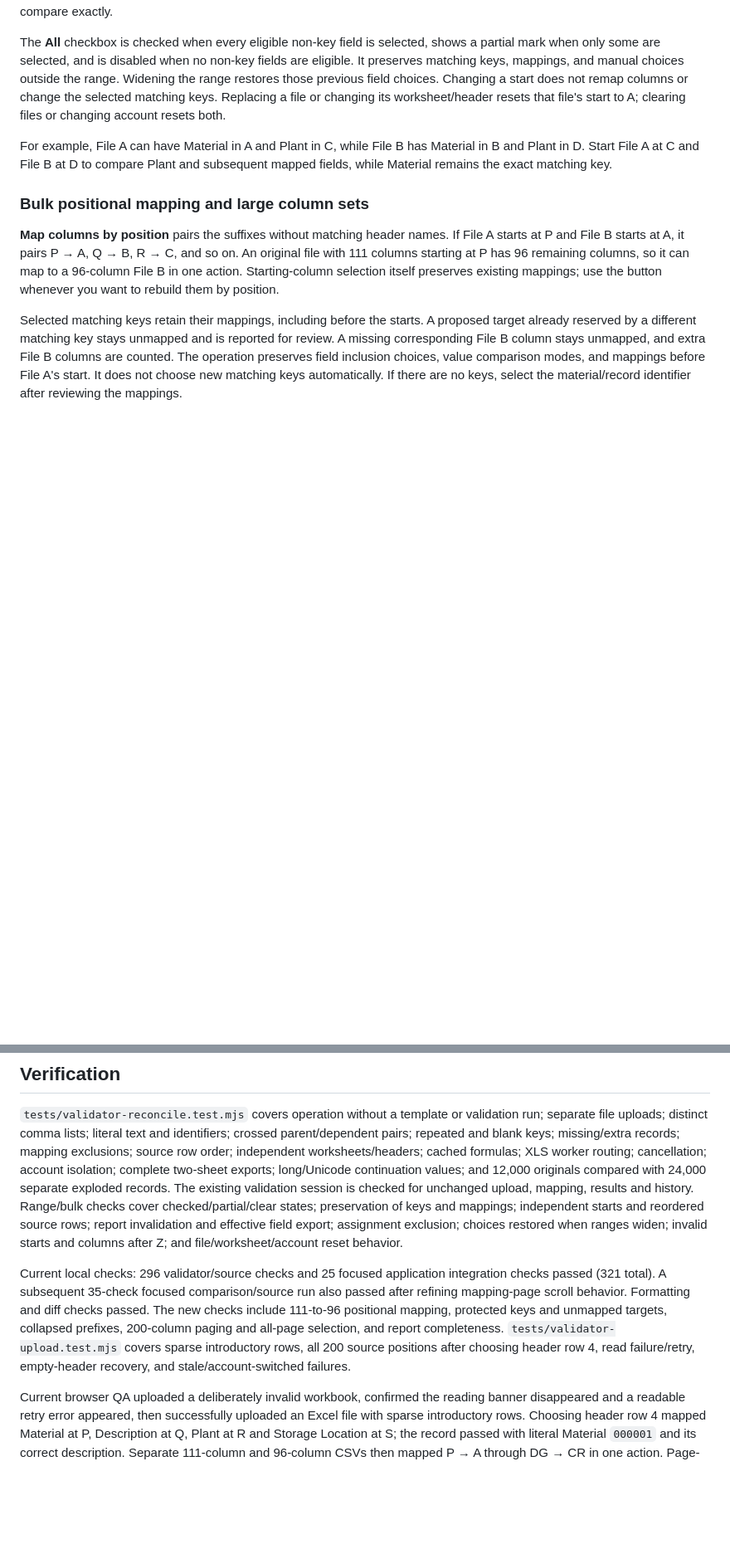
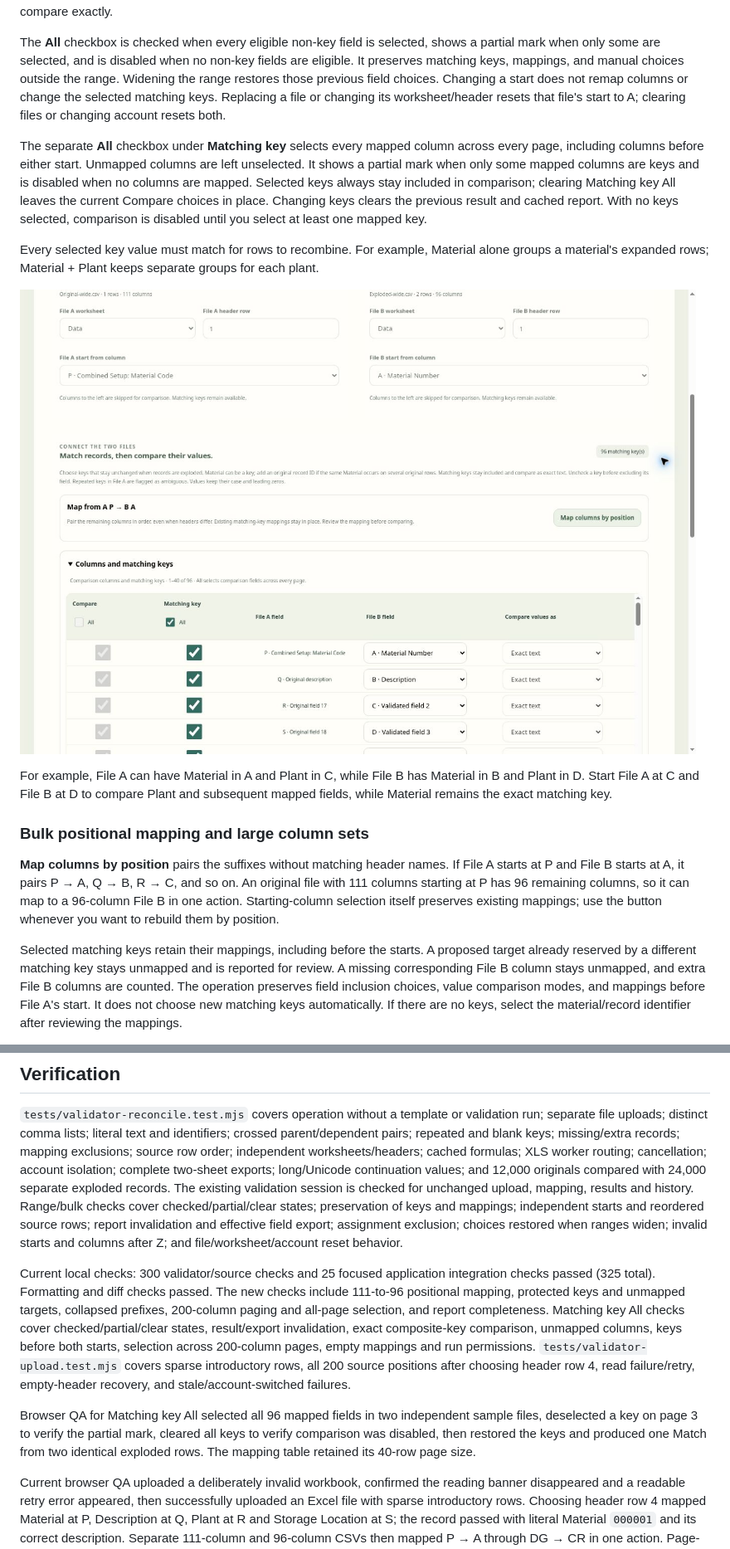
Before and after one commit to losthaidid/mm-tracker, a Markdown page: docs/VALIDATION-RECOMBINED.md, 2 parts joined by grey strips. Shown at 83% size. Drawn GitHub-style; pictures changed too: docs/images/validation-matching-key-all.jpg (added); blank space fills up the shorter version.

Commit message:
Add select-all matching keys to recombined comparison (#144)

```diff
--- a/docs/VALIDATION-RECOMBINED.md
+++ b/docs/VALIDATION-RECOMBINED.md
@@ -21,6 +21,12 @@ Blank keys, missing File B records and extra File B keys are displayed separatel
 A non-key field is eligible when its File A column is at or after File A's start and its mapped File B column is at or after File B's start. An unmapped File A field within the range stays available so that a missing mapping is reported. The main table begins with eligible fields and any selected matching keys. Earlier fields are collapsed under **Show skipped columns**; open it to inspect them or select a key before the start. Skipped fields have an unchecked, disabled Compare box. A selected matching key before either start appears in the main table with **Matching key kept before start** and continues to identify records and compare exactly.
 
 The **All** checkbox is checked when every eligible non-key field is selected, shows a partial mark when only some are selected, and is disabled when no non-key fields are eligible. It preserves matching keys, mappings, and manual choices outside the range. Widening the range restores those previous field choices. Changing a start does not remap columns or change the selected matching keys. Replacing a file or changing its worksheet/header resets that file's start to A; clearing files or changing account resets both.
+
+The separate **All** checkbox under **Matching key** selects every mapped column across every page, including columns before either start. Unmapped columns are left unselected. It shows a partial mark when only some mapped columns are keys and is disabled when no columns are mapped. Selected keys always stay included in comparison; clearing Matching key All leaves the current Compare choices in place. Changing keys clears the previous result and cached report. With no keys selected, comparison is disabled until you select at least one mapped key.
+
+Every selected key value must match for rows to recombine. For example, Material alone groups a material's expanded rows; Material + Plant keeps separate groups for each plant.
+
+![Matching key All selected across the 96 mapped columns in the sample files](images/validation-matching-key-all.jpg)
 
 For example, File A can have Material in A and Plant in C, while File B has Material in B and Plant in D. Start File A at C and File B at D to compare Plant and subsequent mapped fields, while Material remains the exact matching key.
 
@@ -90,7 +96,9 @@ Each input supports 50 MB, 25,000 data records, 200 columns and 5,000,000 cells,
 
 `tests/validator-reconcile.test.mjs` covers operation without a template or validation run; separate file uploads; distinct comma lists; literal text and identifiers; crossed parent/dependent pairs; repeated and blank keys; missing/extra records; mapping exclusions; source row order; independent worksheets/headers; cached formulas; XLS worker routing; cancellation; account isolation; complete two-sheet exports; long/Unicode continuation values; and 12,000 originals compared with 24,000 separate exploded records. The existing validation session is checked for unchanged upload, mapping, results and history. Range/bulk checks cover checked/partial/clear states; preservation of keys and mappings; independent starts and reordered source rows; report invalidation and effective field export; assignment exclusion; choices restored when ranges widen; invalid starts and columns after Z; and file/worksheet/account reset behavior.
 
-Current local checks: 296 validator/source checks and 25 focused application integration checks passed (321 total). A subsequent 35-check focused comparison/source run also passed after refining mapping-page scroll behavior. Formatting and diff checks passed. The new checks include 111-to-96 positional mapping, protected keys and unmapped targets, collapsed prefixes, 200-column paging and all-page selection, and report completeness. `tests/validator-upload.test.mjs` covers sparse introductory rows, all 200 source positions after choosing header row 4, read failure/retry, empty-header recovery, and stale/account-switched failures.
+Current local checks: 300 validator/source checks and 25 focused application integration checks passed (325 total). Formatting and diff checks passed. The new checks include 111-to-96 positional mapping, protected keys and unmapped targets, collapsed prefixes, 200-column paging and all-page selection, and report completeness. Matching key All checks cover checked/partial/clear states, result/export invalidation, exact composite-key comparison, unmapped columns, keys before both starts, selection across 200-column pages, empty mappings and run permissions. `tests/validator-upload.test.mjs` covers sparse introductory rows, all 200 source positions after choosing header row 4, read failure/retry, empty-header recovery, and stale/account-switched failures.
+
+Browser QA for Matching key All selected all 96 mapped fields in two independent sample files, deselected a key on page 3 to verify the partial mark, cleared all keys to verify comparison was disabled, then restored the keys and produced one Match from two identical exploded rows. The mapping table retained its 40-row page size.
 
 Current browser QA uploaded a deliberately invalid workbook, confirmed the reading banner disappeared and a readable retry error appeared, then successfully uploaded an Excel file with sparse introductory rows. Choosing header row 4 mapped Material at P, Description at Q, Plant at R and Storage Location at S; the record passed with literal Material `000001` and its correct description. Separate 111-column and 96-column CSVs then mapped P → A through DG → CR in one action. Page-three deselection produced a partial All checkbox; restoring All produced a Match across all 96 fields from two exploded rows. Opening/collapsing the 15 skipped columns preserved that result.
 
```
Also changed, not shown: 4 other files.
